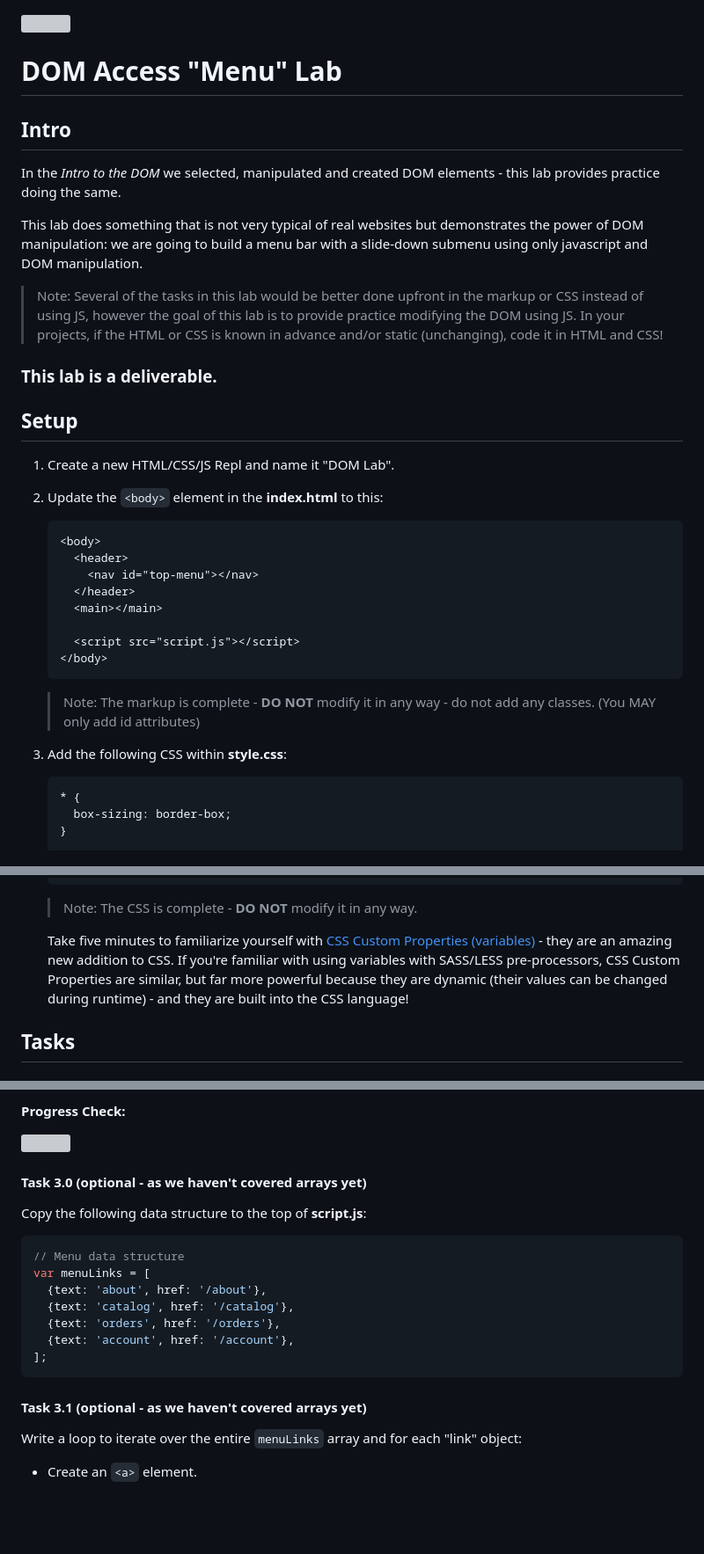
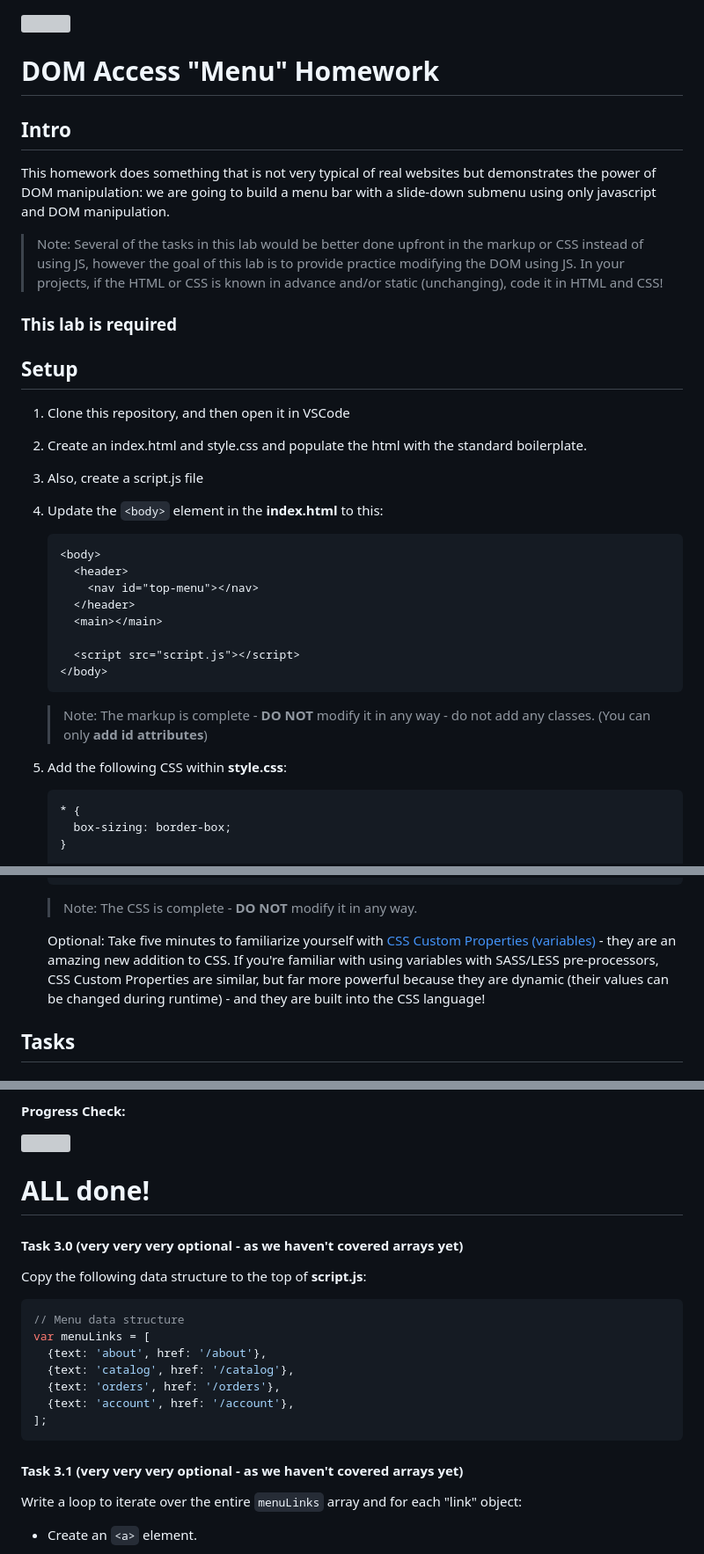
Before and after one commit to damupi/dom-access-lab, a Markdown page: README.md, 3 parts joined by grey strips. Shown: that part at 88% size. GitHub-like rendering; blank space fills up the shorter version; grey boxes are pictures that could not be loaded.

````diff
--- a/README.md
+++ b/README.md
@@ -1,23 +1,25 @@
 
 <img src="https://i.imgur.com/Hd9hIsT.jpg">
 
-# DOM Access "Menu" Lab
+# DOM Access "Menu" Homework
 
 ## Intro
 
-In the _Intro to the DOM_ we selected, manipulated and created DOM elements - this lab provides practice doing the same.
-
-This lab does something that is not very typical of real websites but demonstrates the power of DOM manipulation: we are going to build a menu bar with a slide-down submenu using only javascript and DOM manipulation.
+This homework does something that is not very typical of real websites but demonstrates the power of DOM manipulation: we are going to build a menu bar with a slide-down submenu using only javascript and DOM manipulation.
 
 > Note:  Several of the tasks in this lab would be better done upfront in the markup or CSS instead of using JS, however the goal of this lab is to provide practice modifying the DOM using JS. In your projects, if the HTML or CSS is known in advance and/or static (unchanging), code it in HTML and CSS!
 
-### This lab is a deliverable.
+### This lab is required
 
 ## Setup
 
-1. Create a new HTML/CSS/JS Repl and name it "DOM Lab".
+1. Clone this repository, and then open it in VSCode
 
-2. Update the `<body>` element in the **index.html** to this:
+2. Create an index.html and style.css and populate the html with the standard boilerplate.
+
+3. Also, create a script.js file
+
+5. Update the `<body>` element in the **index.html** to this:
 
 	```html
 	<body>
@@ -30,9 +32,9 @@ This lab does something that is not very typical of real websites but demonstrat
 	</body>
 	```
 
-	> Note: The markup is complete - **DO NOT** modify it in any way - do not add any classes. (You MAY only add id attributes)
+	> Note: The markup is complete - **DO NOT** modify it in any way - do not add any classes. (You can only **add id attributes**)
 
-3. Add the following CSS within **style.css**:
+6. Add the following CSS within **style.css**:
 
 	```css
 	* {
@@ -82,7 +84,7 @@ This lab does something that is not very typical of real websites but demonstrat
 
 	> Note: The CSS is complete - **DO NOT** modify it in any way.
 
-	Take five minutes to familiarize yourself with [CSS Custom Properties (variables)](https://developer.mozilla.org/en-US/docs/Web/CSS/Using_CSS_custom_properties) - they are an amazing new addition to CSS. If you're familiar with using variables with SASS/LESS pre-processors, CSS Custom Properties are similar, but far more powerful because they are dynamic (their values can be changed during runtime) - and they are built into the CSS language!
+	Optional: Take five minutes to familiarize yourself with [CSS Custom Properties (variables)](https://developer.mozilla.org/en-US/docs/Web/CSS/Using_CSS_custom_properties) - they are an amazing new addition to CSS. If you're familiar with using variables with SASS/LESS pre-processors, CSS Custom Properties are similar, but far more powerful because they are dynamic (their values can be changed during runtime) - and they are built into the CSS language!
 
 ## Tasks
 
@@ -132,7 +134,9 @@ Add a class of `flex-around` to `topMenuEl`.
 
 <img src="https://i.imgur.com/tzYjw8n.png">
 
-#### Task 3.0 (optional - as we haven't covered arrays yet)
+# ALL done! #
+
+#### Task 3.0 (very very very optional - as we haven't covered arrays yet)
 
 Copy the following data structure to the top of **script.js**:
 
@@ -146,7 +150,7 @@ var menuLinks = [
 ];
 ```
 
-#### Task 3.1 (optional - as we haven't covered arrays yet)
+#### Task 3.1 (very very very optional - as we haven't covered arrays yet)
 
 Write a loop to iterate over the entire `menuLinks` array and for each "link" object:
 
````
